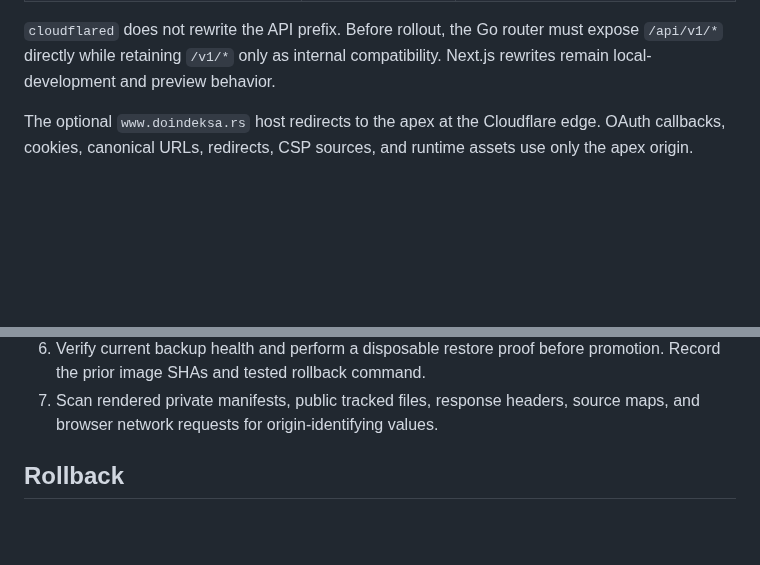
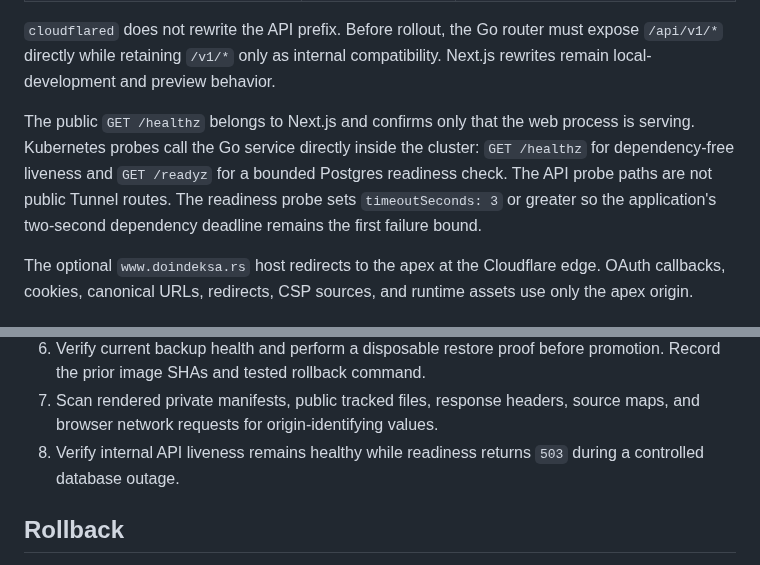
Before and after one commit to do-indeksa/platform, a Markdown page: docs/DEPLOYMENT.md, 2 parts joined by grey strips. Drawn GitHub-style; blank space fills up the shorter version.

```diff
--- a/docs/DEPLOYMENT.md
+++ b/docs/DEPLOYMENT.md
@@ -26,6 +26,13 @@ Tunnel ingress rules are ordered and end in a `404` catch-all:
 `cloudflared` does not rewrite the API prefix. Before rollout, the Go router
 must expose `/api/v1/*` directly while retaining `/v1/*` only as internal
 compatibility. Next.js rewrites remain local-development and preview behavior.
+
+The public `GET /healthz` belongs to Next.js and confirms only that the web
+process is serving. Kubernetes probes call the Go service directly inside the
+cluster: `GET /healthz` for dependency-free liveness and `GET /readyz` for a
+bounded Postgres readiness check. The API probe paths are not public Tunnel
+routes. The readiness probe sets `timeoutSeconds: 3` or greater so the
+application's two-second dependency deadline remains the first failure bound.
 
 The optional `www.doindeksa.rs` host redirects to the apex at the Cloudflare
 edge. OAuth callbacks, cookies, canonical URLs, redirects, CSP sources, and
@@ -86,6 +93,8 @@ and [firewall model](https://developers.cloudflare.com/cloudflare-one/networks/c
    promotion. Record the prior image SHAs and tested rollback command.
 7. Scan rendered private manifests, public tracked files, response headers,
    source maps, and browser network requests for origin-identifying values.
+8. Verify internal API liveness remains healthy while readiness returns `503`
+   during a controlled database outage.
 
 ## Rollback
 
```
Also changed, not shown: apps/api/README.md (+8 -2 lines), docs/decisions/0061-database-aware-api-readiness.md (added, +51 -0 lines).
